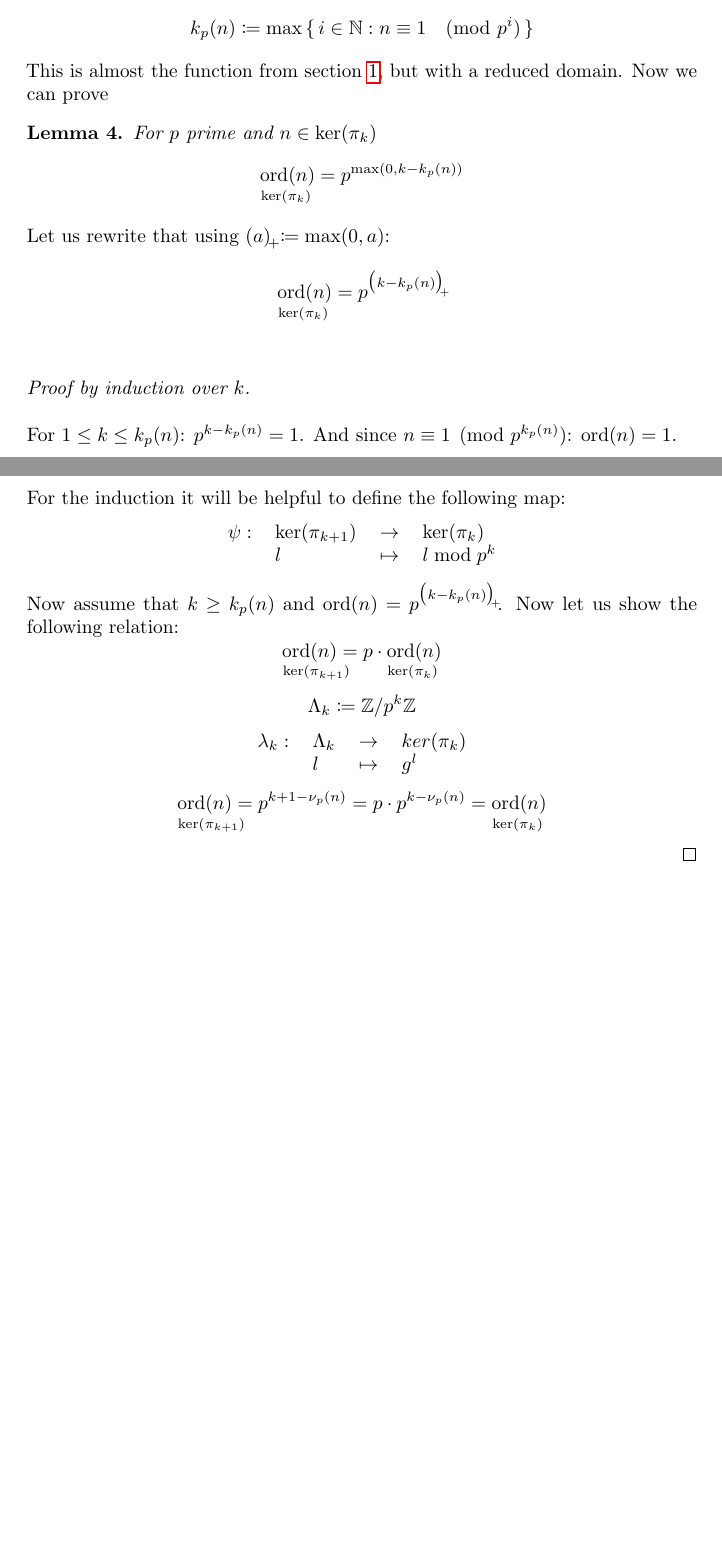
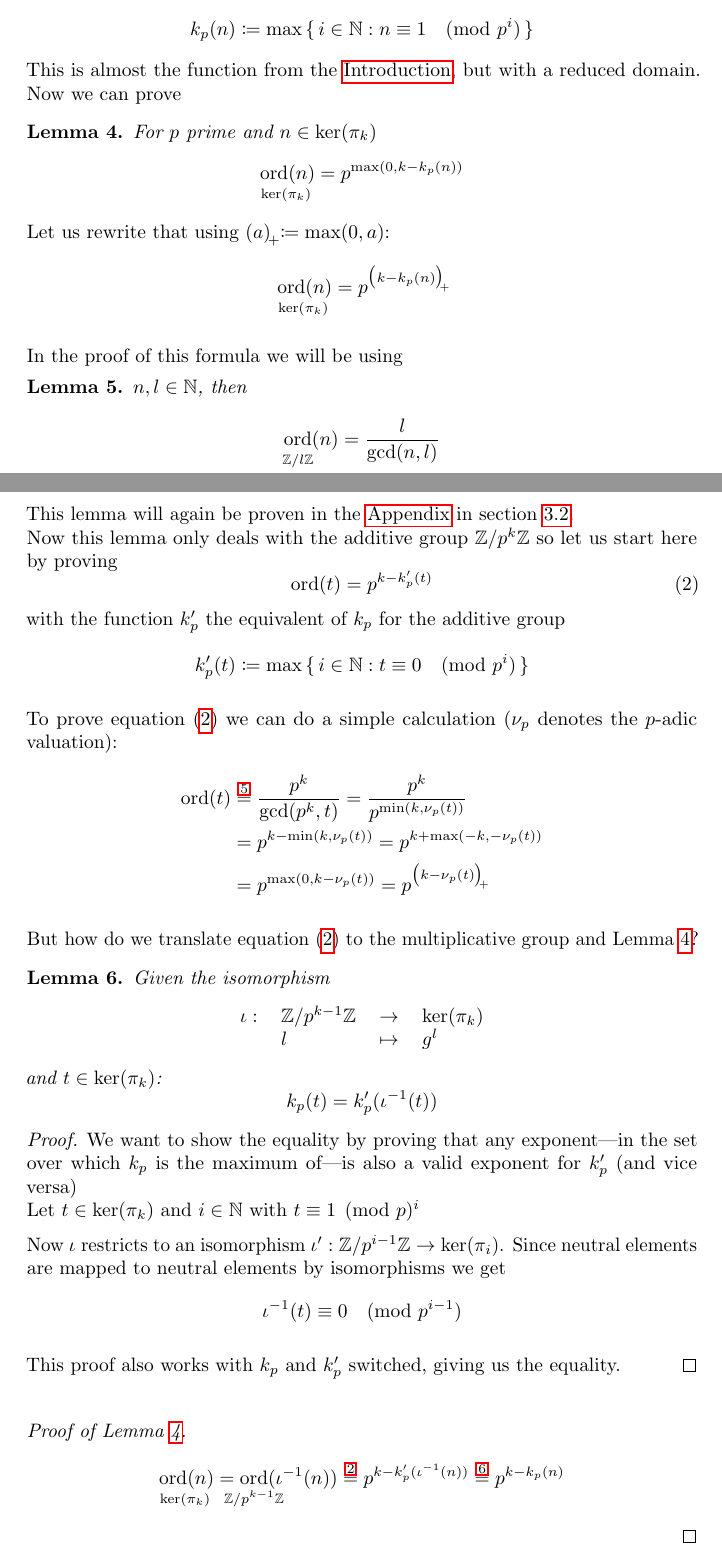
Before and after one commit to Askhor/Order-Formula, a LaTeX document (Order Formula.tex, which reads unicode-helper.sty): two parts of pages 3 and 4 of 5, joined at a grey line, cut so that both start at the same text, the shorter picture padded with empty space. Compiled offline with pdfLaTeX.

Commit message:
Finished a beautiful proof

```diff
--- a/Order Formula.tex
+++ b/Order Formula.tex
@@ -41,14 +41,18 @@
 \newcommand{\bigbarn}[1]{\big({#1}\big)}
 \newcommand{\Bigbarn}[1]{\Big({#1}\Big)}
 \newcommand{\spospart}[1]{ {(#1)} _ {\rule{1.5pt}{0pt}\mathclap +} }
-\newcommand{\pospart}[1]{ {\bigbarn{#1}} _ {\mathclap +} }
+\newcommand{\pospart}[1]{{ {\bigbarn{#1}} _ {\mathclap +} }}
 \newcommand{\tritem}{\item[$\blacktriangleright$]}
 \DeclareMathOperator{\ordb}{ord}
 \newcommand{\ord}{\mathop{\ordb}\limits}
 \DeclareMathOperator{\lcm}{lcm}
 \newenvironment{pg}{
 
-}{\medskip}
+}{
+
+\medskip
+
+}
 \newcommand{\mapdefinition}[5]{
 	\begin{center}
 		\begin{tabular}{llll}
@@ -60,7 +64,9 @@
 
 \newtheorem{definition}{Definition}
 \newtheorem{lemma}{Lemma}
+
 \newsavebox{\proveLemmaThree}
+\newsavebox{\proveLemmaFive}
 
 \crefname{lemma}{Lemma}{Lemmata}
 \crefname{equation}{equation}{equations}
@@ -188,7 +195,7 @@
 				k_p(n) \coloneq \max\set{ i ϵ ℕ : n \equiv 1 \pmod{p^i} }
 			\end{equation*}
 		\end{definition}
-		This is almost the function from \cref{sec:intro}, but with a reduced domain. Now we can prove
+		This is almost the function from the \nameref{sec:intro}, but with a reduced domain. Now we can prove
 		\begin{lemma}\label{lemma:4} For $p$ prime and $n ϵ \ker(π_k)$ %(as a reminder $\ker(π_k) \subset \ringunitsb{ℤ/p^kℤ}$)
 			\begin{equation*}
 				\ordker{π_k}(n) = p^{\max(0, k - k_p(n))}
@@ -200,28 +207,72 @@
 		\end{equation*}
 	\end{pg}
 
-	\begin{proof}[Proof by induction over $k$.] \rule{0pt}{0pt} \\
-		\begin{pg}
-			For $1 ≤ k ≤ k_p(n)$: $p^{k-k_p(n)} = 1$. And since $n \equiv 1 \pmod {p^{k_p(n)}}$: ${\ord(n)=1}$.
-		\end{pg}
-		\begin{pg}
-			\begin{samepage}
-				For the induction it will be helpful to define the following map:
-				\mapdefinition{ψ}{\ker(π_{k+1})}{\ker(π_k)}{l}{l \bmod p^k}
-			\end{samepage}
-			Now assume that $k ≥ k_p(n)$ and $\ord(n) = p^{\pospart{k-k_p(n)}}$. Now let us show the following relation:
+	In the proof of this formula we will be using
+
+	\begin{lrbox}{\proveLemmaFive}
+		\begin{minipage}{\textwidth}
+			\medskip
+			\begin{lemma}\label{lemma:5} $n,l ϵ ℕ$, then
+				\begin{equation*}
+					\ordadd{l}(n) = \frac{l}{\gcd(n, l)}
+				\end{equation*}
+			\end{lemma}
+			\medskip
+		\end{minipage}
+	\end{lrbox}
+	\usebox{\proveLemmaFive}
+
+	This lemma will again be proven in the \nameref{sec:appendix} in \cref{sec:proveLemmaFive}.
+
+	\begin{pg}
+		Now this lemma only deals with the additive group $ℤ/p^kℤ$ so let us start here by proving
+		\begin{equation} \label{eq:2}
+			\ord(t) = p^{k-k_p'(t)}
+		\end{equation}
+		with the function $k_p'$ the equivalent of $k_p$ for the additive group
+		\begin{equation*}
+			k_p'(t) \coloneq \max\set{ i ϵ ℕ : t \equiv 0 \pmod{p^i} }
+		\end{equation*}
+	\end{pg}
+	\begin{pg}
+		To prove \cref{eq:2} we can do a simple calculation ($ν_p$ denotes the $p$-adic valuation):
+		\begin{equation*}
+			\begin{split}
+				\ord(t) &\stackrel{\ref{lemma:5}}{=} \frac{p^k}{\gcd(p^k, t)} = \frac{p^k}{p^{\min(k, ν_p(t))}}\\
+				&= p^{k-\min(k, ν_p(t))} = p^{k+\max(-k, -ν_p(t))}  \\
+				&= p^{\max(0,k-ν_p(t))} = p^\pospart{k-ν_p(t)} \\
+			\end{split}
+		\end{equation*}
+	\end{pg}
+	\begin{pg}
+		But how do we translate \cref{eq:2} to the multiplicative group and \cref{lemma:4}?
+		\begin{lemma}\label{lemma:6} Given the isomorphism
+			\mapdefinition{ι}{ℤ/p^{k-1}ℤ}{\ker(π_k)}{l}{g^l}
+			and $t ϵ \ker(π_k)$:
 			\begin{equation*}
-				\ordker{π_{k+1}}(n) = p · \ordker{π_k}(n)
+				k_p(t) = k_p'(ι\inv(t))
 			\end{equation*}
+		\end{lemma}
+		\begin{proof} We want to show the equality by proving that any exponent—in the set over which $k_p$ is the maximum of—is also a valid exponent for $k_p'$ (and vice versa)
+			\begin{pg}
+				Let $t ϵ \ker(π_k)$ and $i ϵ ℕ$ with $t \equiv 1 \pmod p^i$
+			\end{pg}
+			\begin{pg}
+				Now $ι$ restricts to an isomorphism $ι': ℤ/p^{i-1}ℤ → \ker(π_i)$. Since neutral elements are mapped to neutral elements by isomorphisms we get
+				\begin{equation*}
+					ι\inv(t) \equiv 0 \pmod{p^{i-1}}
+				\end{equation*}
+			\end{pg}
+			This proof also works with $k_p$ and $k_p'$ switched, giving us the equality.
+		\end{proof}
+	\end{pg}
+	\begin{pg}
+		\begin{proof}[Proof of \cref{lemma:4}]
 			\begin{equation*}
-				Λ_k \coloneq ℤ/p^kℤ
+				\ordker{π_k}(n) = \ordadd{p^{k-1}}(ι\inv(n)) \stackrel{\ref{eq:2}}{=} p^{k-k_p'(ι\inv(n))} \stackrel{\ref{lemma:6}}{=} p^{k-k_p(n)}
 			\end{equation*}
-			\mapdefinition{λ_k}{Λ_k}{ker(π_k)}{l}{g^l}
-			\begin{equation*}
-				\ordker{π_{k+1}}(n) = p^{k+1 - ν_p(n)} = p · p^{k - ν_p(n)} = \ordker{π_k}(n)
-			\end{equation*}
-		\end{pg}
-	\end{proof}
+		\end{proof}
+	\end{pg}
 
 	\section{Appendix}\label{sec:appendix}
 
--- a/unicode-helper.sty
+++ b/unicode-helper.sty
@@ -31,6 +31,7 @@
 \newunicodechar{η}{\eta}
 \newunicodechar{λ}{\lambda}
 \newunicodechar{Λ}{\Lambda}
+\newunicodechar{ι}{\iota}
 
 \newunicodechar{→}{\to}
 \newunicodechar{↦}{\mapsto}
```
Also changed, not shown: Order Formula.pdf, Order Formula.tex (29 more changed lines).
